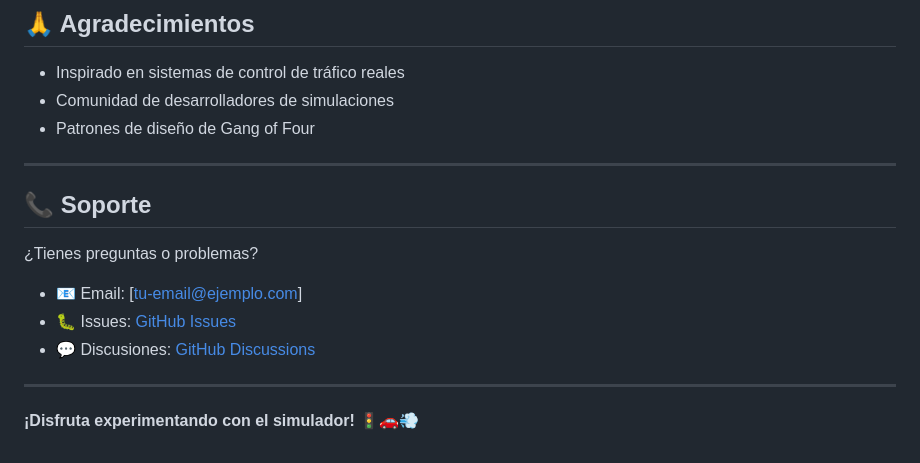
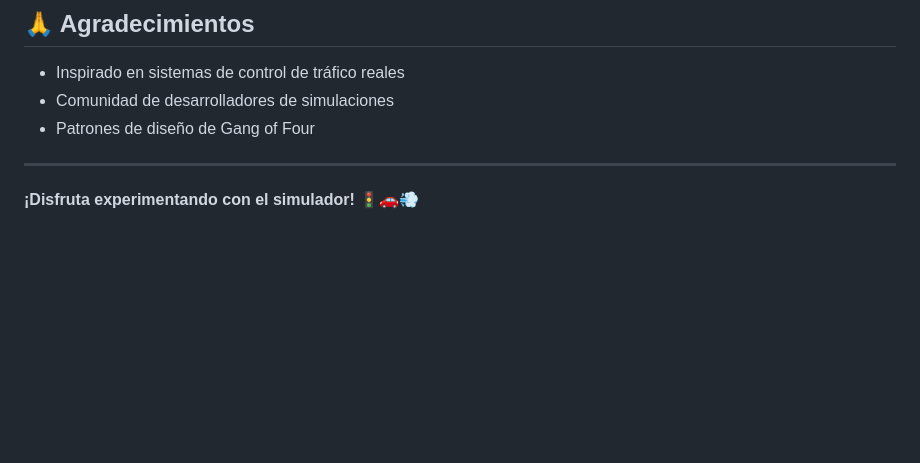
Before and after one commit to LucasVaroneW/trafficLightSimulator, a Markdown page: README.md, the part around the change. GitHub-like rendering; blank space fills up the shorter version.

Commit message:
delete support in readme

```diff
--- a/README.md
+++ b/README.md
@@ -480,13 +480,4 @@ Este proyecto está bajo la Licencia MIT. Ver archivo `LICENSE` para más detall
 
 ---
 
-## 📞 Soporte
-
-¿Tienes preguntas o problemas?
-- 📧 Email: [tu-email@ejemplo.com]
-- 🐛 Issues: [GitHub Issues](https://github.com/tu-usuario/simuladorSemaforos/issues)
-- 💬 Discusiones: [GitHub Discussions](https://github.com/tu-usuario/simuladorSemaforos/discussions)
-
----
-
 **¡Disfruta experimentando con el simulador!** 🚦🚗💨
```
